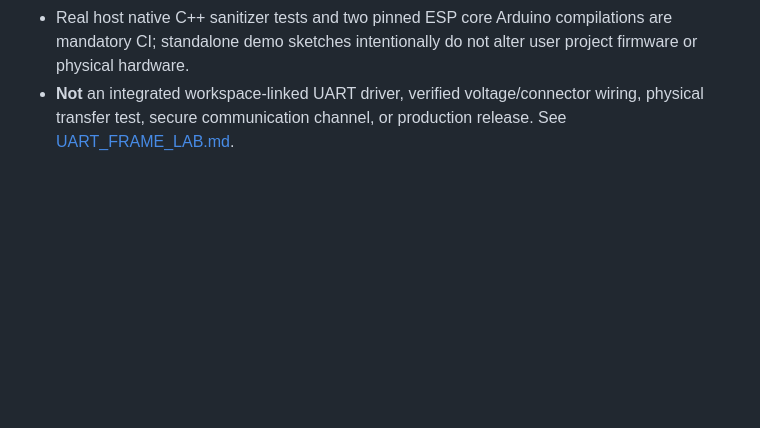
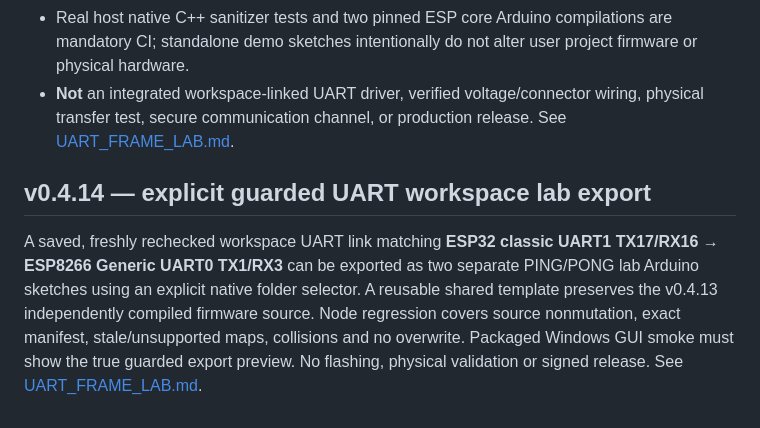
Before and after one commit to BlazeDevStudio/BlazeMCUstudio, a Markdown page: docs/DEVELOPMENT_ROADMAP.md, the part around the change. Rendered like a GitHub page; blank space fills up the shorter version.

Commit message:
feat(mcu): v0.4.14 guarded UART export docs and exact-head GUI CI gate

```diff
--- a/docs/DEVELOPMENT_ROADMAP.md
+++ b/docs/DEVELOPMENT_ROADMAP.md
@@ -23,3 +23,7 @@ A feature is **not implemented** until its acceptance evidence exists. No future
 - `scripts/export-uart-lab.cjs` creates genuine separate ESP32 UART1 initiator and ESP8266 UART0 responder Arduino sketch directories, with header local to each.
 - Real host native C++ sanitizer tests and two pinned ESP core Arduino compilations are mandatory CI; standalone demo sketches intentionally do not alter user project firmware or physical hardware.
 - **Not** an integrated workspace-linked UART driver, verified voltage/connector wiring, physical transfer test, secure communication channel, or production release. See [UART_FRAME_LAB.md](UART_FRAME_LAB.md).
+
+## v0.4.14 — explicit guarded UART workspace lab export
+
+A saved, freshly rechecked workspace UART link matching **ESP32 classic UART1 TX17/RX16 → ESP8266 Generic UART0 TX1/RX3** can be exported as two separate PING/PONG lab Arduino sketches using an explicit native folder selector. A reusable shared template preserves the v0.4.13 independently compiled firmware source. Node regression covers source nonmutation, exact manifest, stale/unsupported maps, collisions and no overwrite. Packaged Windows GUI smoke must show the true guarded export preview. No flashing, physical validation or signed release. See [UART_FRAME_LAB.md](UART_FRAME_LAB.md).
```
